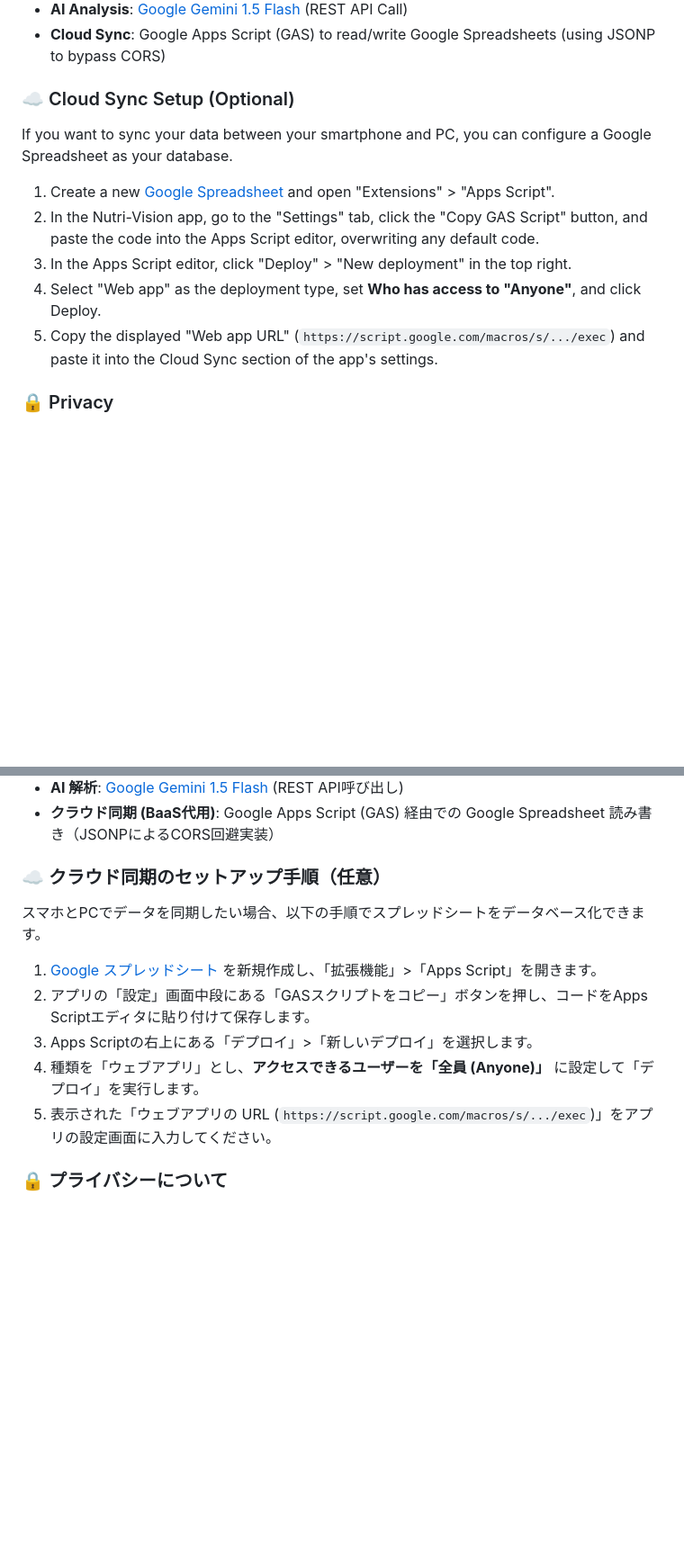
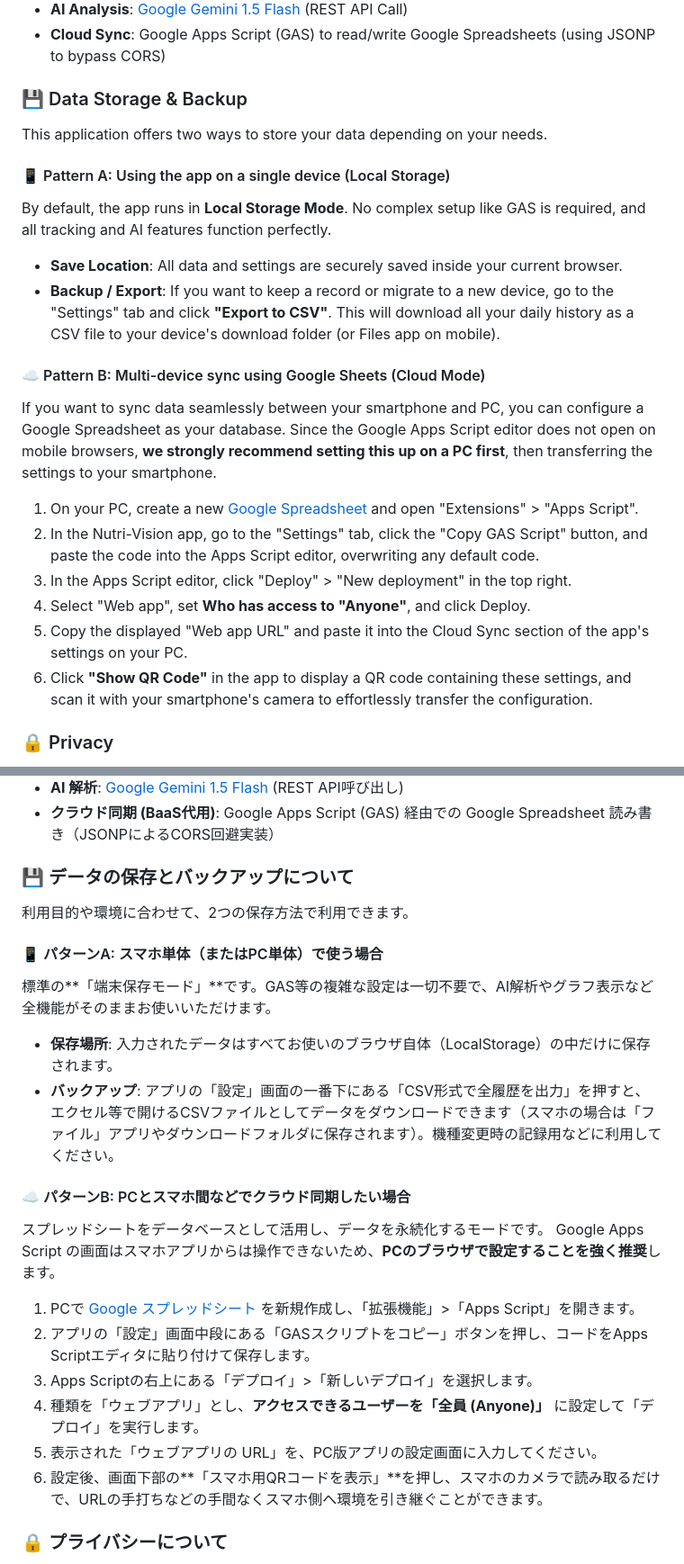
Before and after one commit to banchan913/nutri-vision, a Markdown page: README.md, 2 parts joined by grey strips. Shown at 90% size. Rendered like a GitHub page; blank space fills up the shorter version.

Commit message:
Revise cloud sync and data storage sections
Updated cloud sync setup instructions and data storage options in README.

```diff
--- a/README.md
+++ b/README.md
@@ -40,15 +40,23 @@ This application operates entirely on the front-end without requiring any comple
 - **AI Analysis**: [Google Gemini 1.5 Flash](https://aistudio.google.com/app/prompts/new_chat) (REST API Call)
 - **Cloud Sync**: Google Apps Script (GAS) to read/write Google Spreadsheets (using JSONP to bypass CORS)
 
-### ☁️ Cloud Sync Setup (Optional)
+### 💾 Data Storage & Backup
 
-If you want to sync your data between your smartphone and PC, you can configure a Google Spreadsheet as your database.
+This application offers two ways to store your data depending on your needs.
 
-1. Create a new [Google Spreadsheet](https://sheets.new) and open "Extensions" > "Apps Script".
+#### 📱 Pattern A: Using the app on a single device (Local Storage)
+By default, the app runs in **Local Storage Mode**. No complex setup like GAS is required, and all tracking and AI features function perfectly.
+- **Save Location**: All data and settings are securely saved inside your current browser.
+- **Backup / Export**: If you want to keep a record or migrate to a new device, go to the "Settings" tab and click **"Export to CSV"**. This will download all your daily history as a CSV file to your device's download folder (or Files app on mobile).
+
+#### ☁️ Pattern B: Multi-device sync using Google Sheets (Cloud Mode)
+If you want to sync data seamlessly between your smartphone and PC, you can configure a Google Spreadsheet as your database. Since the Google Apps Script editor does not open on mobile browsers, **we strongly recommend setting this up on a PC first**, then transferring the settings to your smartphone.
+1. On your PC, create a new [Google Spreadsheet](https://sheets.new) and open "Extensions" > "Apps Script".
 2. In the Nutri-Vision app, go to the "Settings" tab, click the "Copy GAS Script" button, and paste the code into the Apps Script editor, overwriting any default code.
 3. In the Apps Script editor, click "Deploy" > "New deployment" in the top right.
-4. Select "Web app" as the deployment type, set **Who has access to "Anyone"**, and click Deploy.
-5. Copy the displayed "Web app URL" (`https://script.google.com/macros/s/.../exec`) and paste it into the Cloud Sync section of the app's settings.
+4. Select "Web app", set **Who has access to "Anyone"**, and click Deploy.
+5. Copy the displayed "Web app URL" and paste it into the Cloud Sync section of the app's settings on your PC.
+6. Click **"Show QR Code"** in the app to display a QR code containing these settings, and scan it with your smartphone's camera to effortlessly transfer the configuration.
 
 ### 🔒 Privacy
 
@@ -90,15 +98,23 @@ This application runs purely on the front-end. By default, all your dietary data
 - **AI 解析**: [Google Gemini 1.5 Flash](https://aistudio.google.com/app/prompts/new_chat) (REST API呼び出し)
 - **クラウド同期 (BaaS代用)**: Google Apps Script (GAS) 経由での Google Spreadsheet 読み書き（JSONPによるCORS回避実装）
 
-### ☁️ クラウド同期のセットアップ手順（任意）
+### 💾 データの保存とバックアップについて
 
-スマホとPCでデータを同期したい場合、以下の手順でスプレッドシートをデータベース化できます。
+利用目的や環境に合わせて、2つの保存方法で利用できます。
 
-1. [Google スプレッドシート](https://sheets.new) を新規作成し、「拡張機能」>「Apps Script」を開きます。
+#### 📱 パターンA: スマホ単体（またはPC単体）で使う場合
+標準の**「端末保存モード」**です。GAS等の複雑な設定は一切不要で、AI解析やグラフ表示など全機能がそのままお使いいただけます。
+- **保存場所**: 入力されたデータはすべてお使いのブラウザ自体（LocalStorage）の中だけに保存されます。
+- **バックアップ**: アプリの「設定」画面の一番下にある「CSV形式で全履歴を出力」を押すと、エクセル等で開けるCSVファイルとしてデータをダウンロードできます（スマホの場合は「ファイル」アプリやダウンロードフォルダに保存されます）。機種変更時の記録用などに利用してください。
+
+#### ☁️ パターンB: PCとスマホ間などでクラウド同期したい場合
+スプレッドシートをデータベースとして活用し、データを永続化するモードです。 Google Apps Script の画面はスマホアプリからは操作できないため、**PCのブラウザで設定することを強く推奨**します。
+1. PCで [Google スプレッドシート](https://sheets.new) を新規作成し、「拡張機能」>「Apps Script」を開きます。
 2. アプリの「設定」画面中段にある「GASスクリプトをコピー」ボタンを押し、コードをApps Scriptエディタに貼り付けて保存します。
 3. Apps Scriptの右上にある「デプロイ」>「新しいデプロイ」を選択します。
 4. 種類を「ウェブアプリ」とし、**アクセスできるユーザーを「全員 (Anyone)」** に設定して「デプロイ」を実行します。
-5. 表示された「ウェブアプリの URL (`https://script.google.com/macros/s/.../exec`)」をアプリの設定画面に入力してください。
+5. 表示された「ウェブアプリの URL」を、PC版アプリの設定画面に入力してください。
+6. 設定後、画面下部の**「スマホ用QRコードを表示」**を押し、スマホのカメラで読み取るだけで、URLの手打ちなどの手間なくスマホ側へ環境を引き継ぐことができます。
 
 ### 🔒 プライバシーについて
 
```
